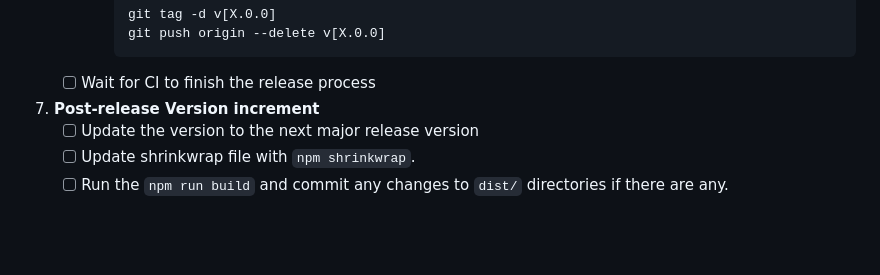
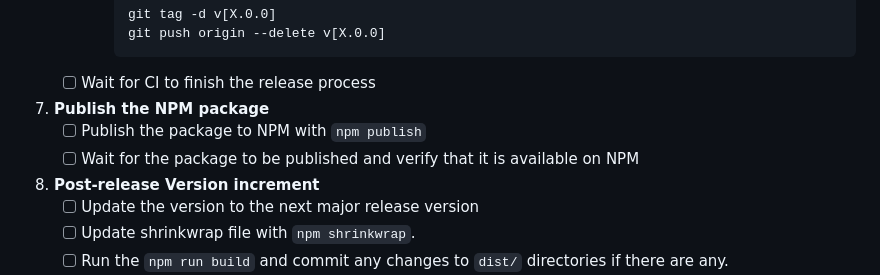
Before and after one commit to vsjov/nexus-webfont-converter, a Markdown page: .github/ISSUE_TEMPLATE/release-major.md, the part around the change. GitHub-like rendering; blank space fills up the shorter version.

Commit message:
chore: Update release templates

````diff
--- a/.github/ISSUE_TEMPLATE/release-major.md
+++ b/.github/ISSUE_TEMPLATE/release-major.md
@@ -60,6 +60,10 @@ Release date: _date_
             ```
     * [ ] Wait for CI to finish the release process
 
+1. **Publish the NPM package**
+    * [ ] Publish the package to NPM with `npm publish`
+    * [ ] Wait for the package to be published and verify that it is available on NPM
+
 1. **Post-release Version increment**
     * [ ] Update the version to the next major release version
     * [ ] Update shrinkwrap file with `npm shrinkwrap`.
````
Also changed, not shown: .github/ISSUE_TEMPLATE/release-minor.md (+4 -0 lines), .github/ISSUE_TEMPLATE/release-patch.md (+4 -0 lines).
